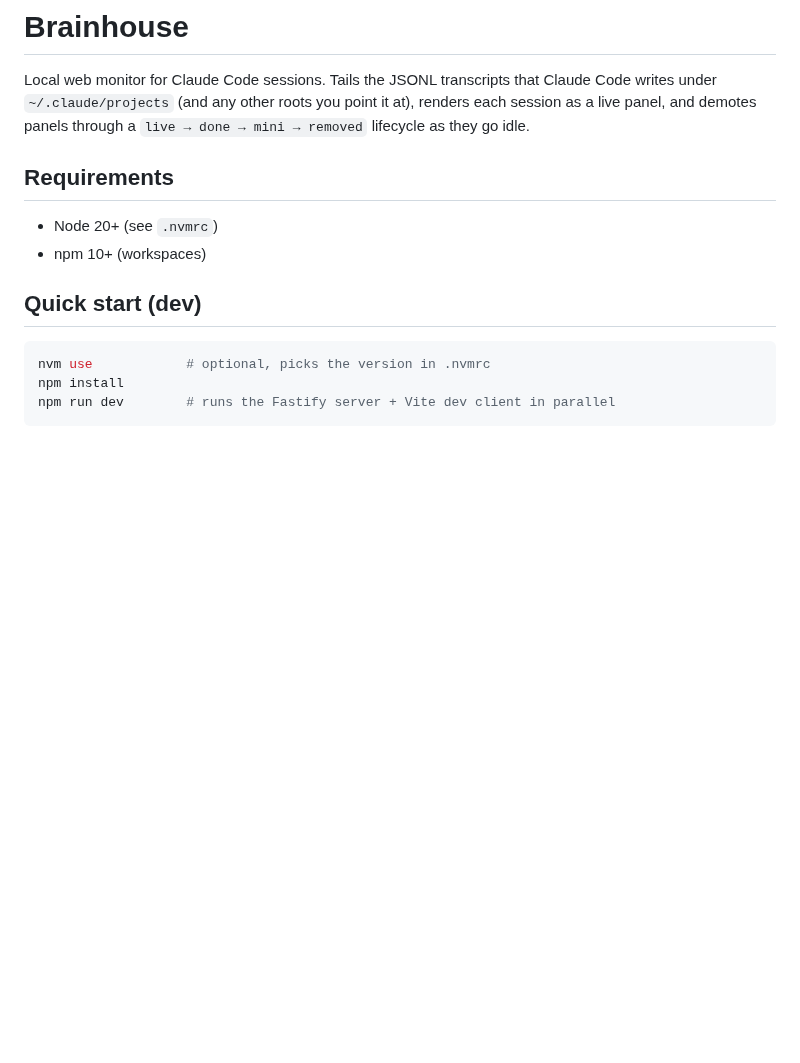
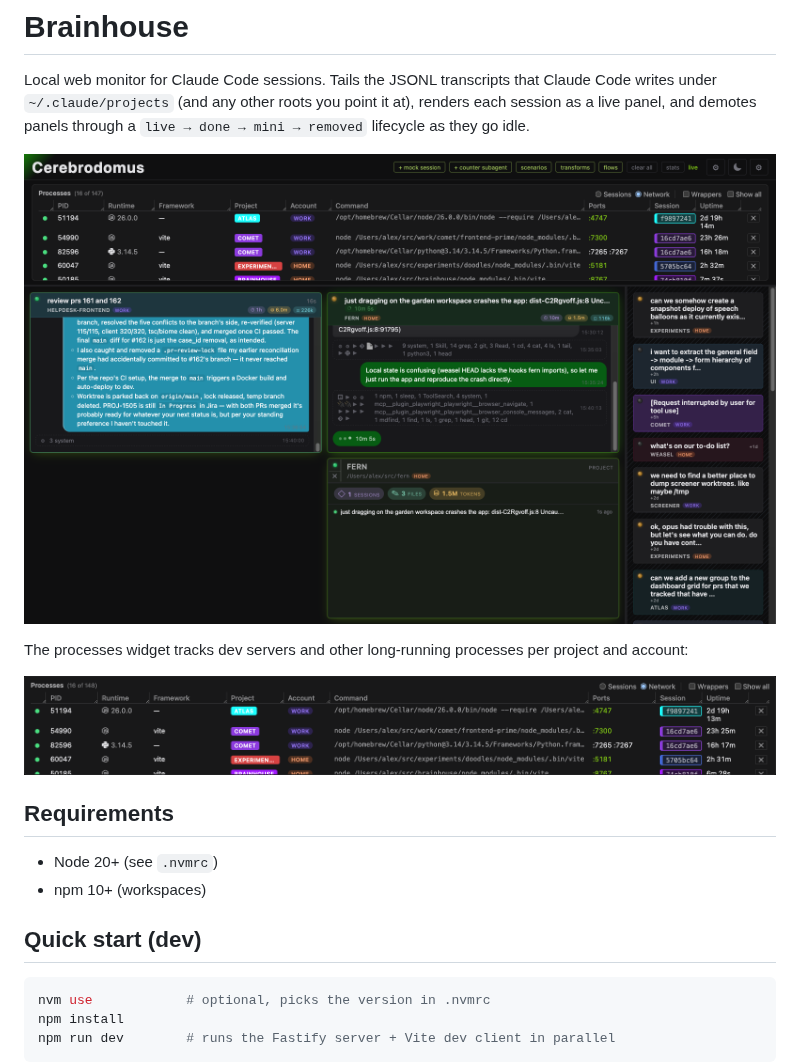
Before and after one commit to orochi235/brainhouse, a Markdown page: README.md, the part around the change. Drawn GitHub-style; pictures changed too: docs/screenshots/dashboard.png (added), docs/screenshots/processes.png (added); blank space fills up the shorter version.

Commit message:
docs(readme): add anonymized dark-mode screenshots
Un-ignore docs/screenshots/*.png so README images can be tracked.

Co-Authored-By: Claude Fable 5 <noreply@anthropic.com>

```diff
--- a/README.md
+++ b/README.md
@@ -4,6 +4,13 @@ Local web monitor for Claude Code sessions. Tails the JSONL transcripts that
 Claude Code writes under `~/.claude/projects` (and any other roots you point
 it at), renders each session as a live panel, and demotes panels through a
 `live → done → mini → removed` lifecycle as they go idle.
+
+![Brainhouse dashboard: live session panels above the processes widget](docs/screenshots/dashboard.png)
+
+The processes widget tracks dev servers and other long-running processes per
+project and account:
+
+![Processes widget showing tracked dev servers with project, account, ports, and session](docs/screenshots/processes.png)
 
 ## Requirements
 
```
Also changed, not shown: 1 other file.
